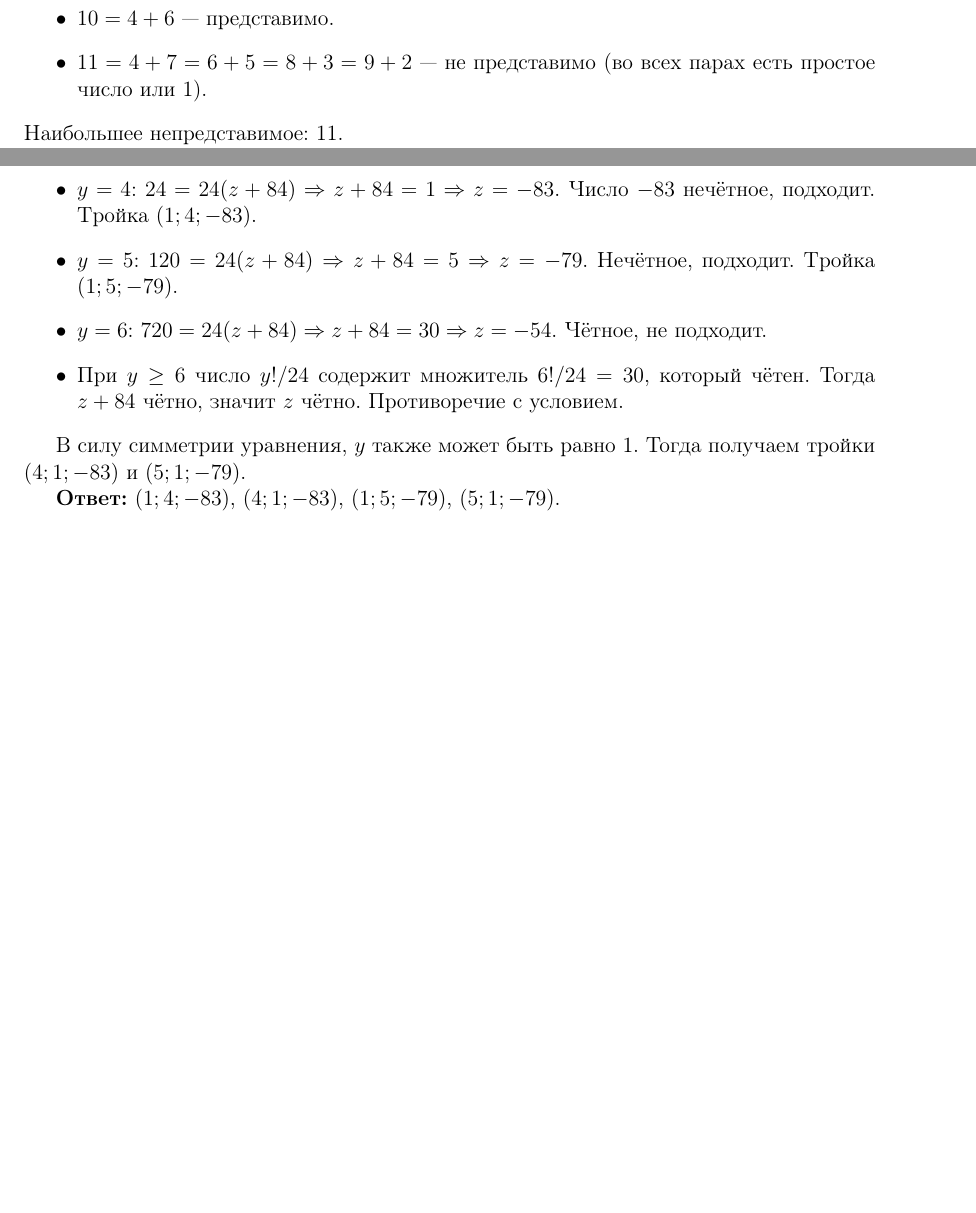
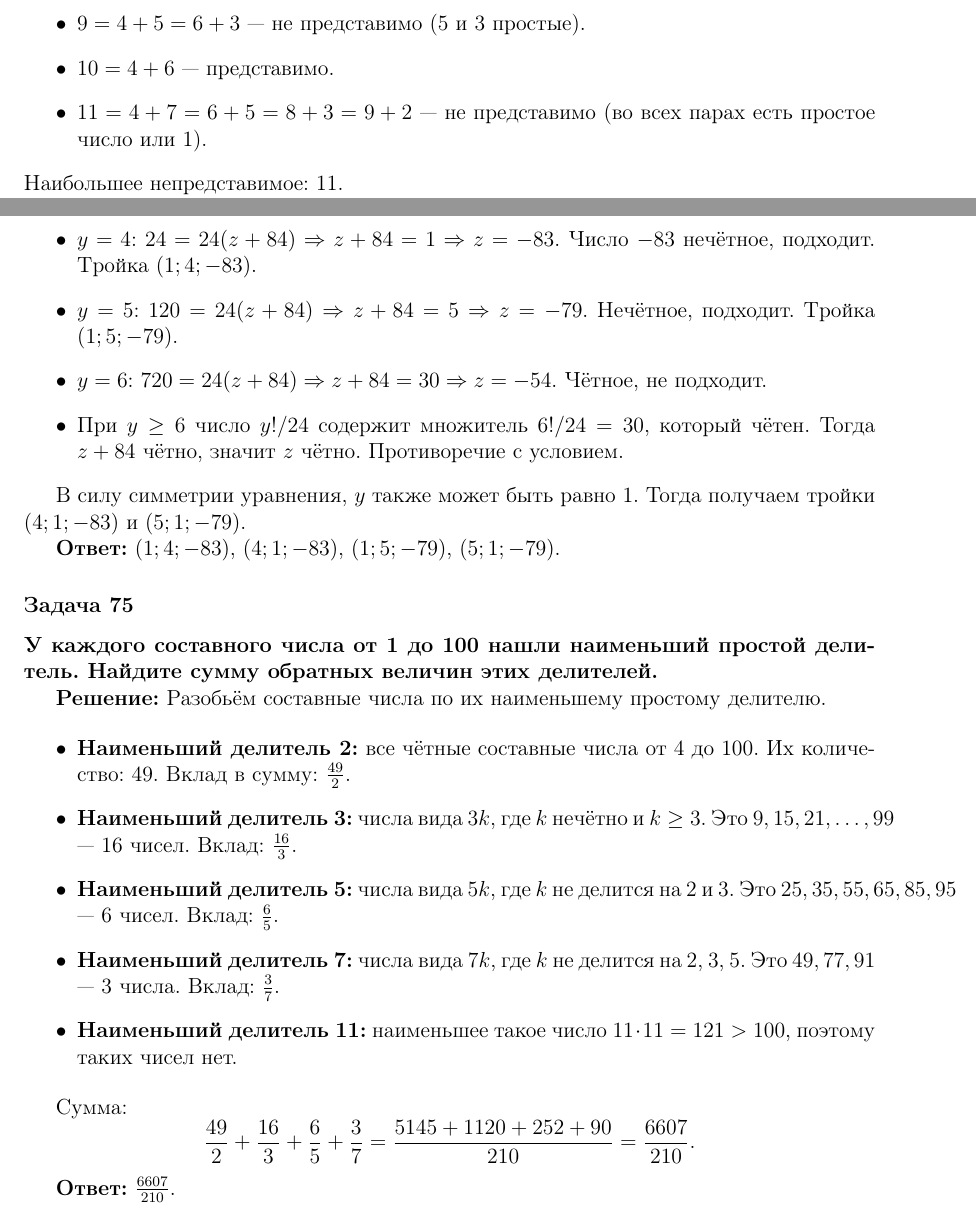
Before and after one commit to kuznetsovvj/education, a LaTeX document (mathbook/wolfson-divisibility/solutions-wolfson-divisibility-olymp.tex): two parts of pages 19 and 24 of 25, joined at a grey line, cut at the place of the change, the shorter picture padded with empty space. Compiled offline with pdfLaTeX.

Commit message:
Вольфсон. Олимпиады. Задача 75

```diff
--- a/mathbook/wolfson-divisibility/solutions-wolfson-divisibility-olymp.tex
+++ b/mathbook/wolfson-divisibility/solutions-wolfson-divisibility-olymp.tex
@@ -1320,6 +1320,27 @@ y! = 24(z + 84).
 
 \textbf{Ответ:} $(1; 4; -83)$, $(4; 1; -83)$, $(1; 5; -79)$, $(5; 1; -79)$.
 
+\subsubsection*{Задача 75}
+\textbf{У каждого составного числа от 1 до 100 нашли наименьший простой делитель. Найдите сумму обратных величин этих делителей.}
+
+\textbf{Решение:}
+Разобьём составные числа по их наименьшему простому делителю.
+
+\begin{itemize}
+    \item \textbf{Наименьший делитель 2:} все чётные составные числа от 4 до 100. Их количество: $49$. Вклад в сумму: $\frac{49}{2}$.
+    \item \textbf{Наименьший делитель 3:} числа вида $3k$, где $k$ нечётно и $k \ge 3$. Это $9, 15, 21, \ldots, 99$ — 16 чисел. Вклад: $\frac{16}{3}$.
+    \item \textbf{Наименьший делитель 5:} числа вида $5k$, где $k$ не делится на 2 и 3. Это $25, 35, 55, 65, 85, 95$ — 6 чисел. Вклад: $\frac{6}{5}$.
+    \item \textbf{Наименьший делитель 7:} числа вида $7k$, где $k$ не делится на 2, 3, 5. Это $49, 77, 91$ — 3 числа. Вклад: $\frac{3}{7}$.
+    \item \textbf{Наименьший делитель 11:} наименьшее такое число $11 \cdot 11 = 121 > 100$, поэтому таких чисел нет.
+\end{itemize}
+
+Сумма:
+\[
+\frac{49}{2} + \frac{16}{3} + \frac{6}{5} + \frac{3}{7} = \frac{5145 + 1120 + 252 + 90}{210} = \frac{6607}{210}.
+\]
+
+\textbf{Ответ:} $\frac{6607}{210}$.
+
 \subsection*{Отложенные задачи}
 
 \subsubsection*{Задача 10}
```
Also changed, not shown: algorithms/advent of code 2024/input/03.txt (deleted, +0 -6 lines).
